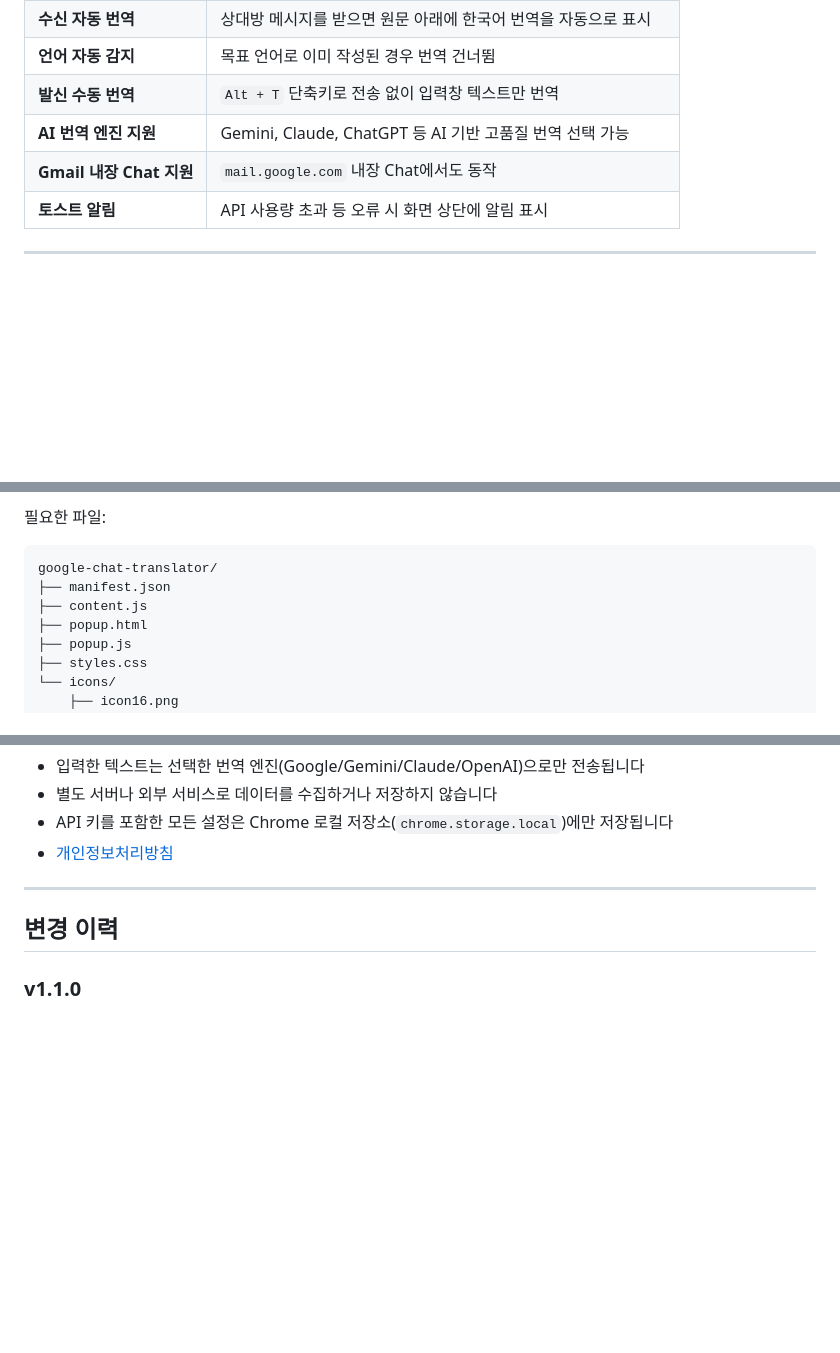
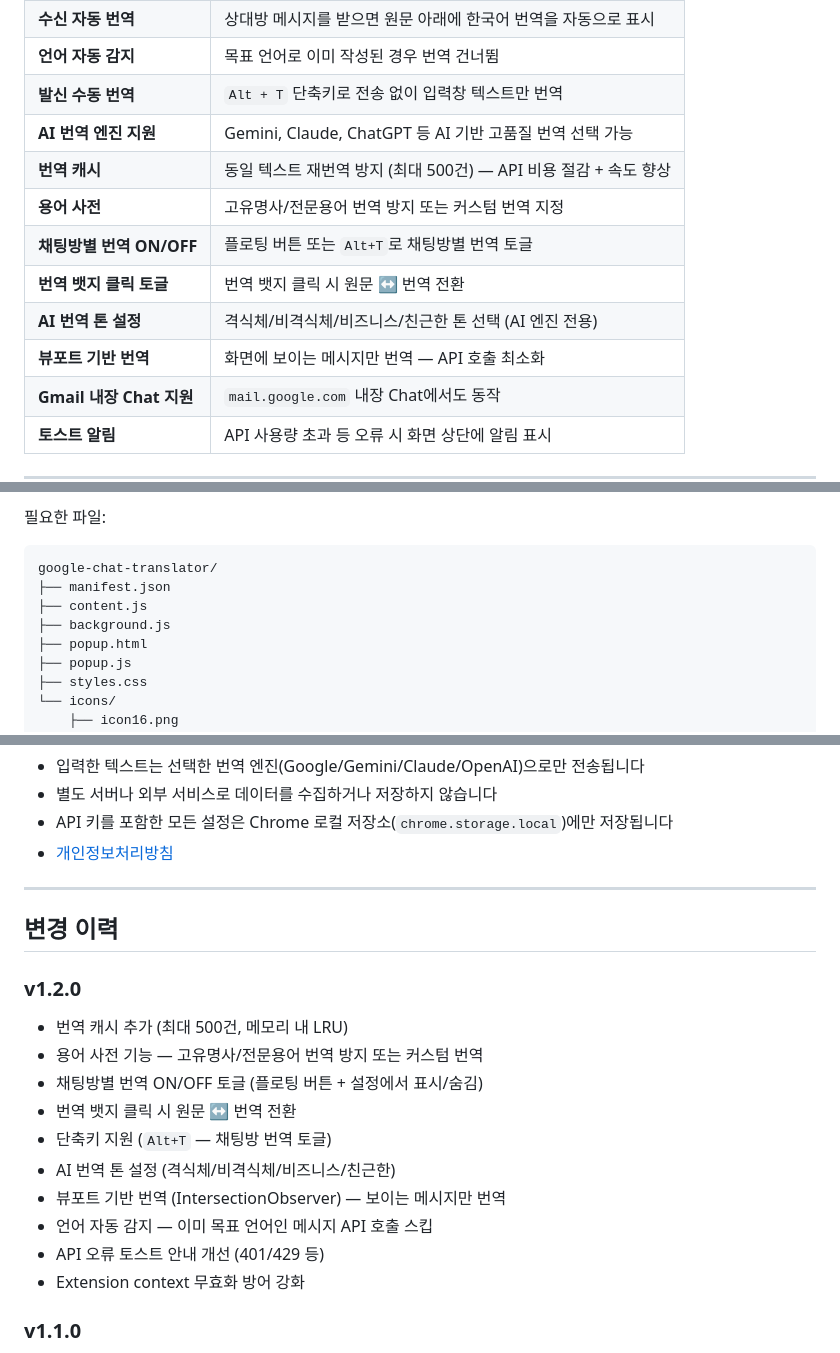
Before and after one commit to pks424/google-chat-translator, a Markdown page: README.md, 3 parts joined by grey strips. Drawn GitHub-style; blank space fills up the shorter version.

Commit message:
docs: README v1.2.0 기능 반영
번역 캐시, 용어 사전, 채팅방별 ON/OFF, 뱃지 토글,
AI 톤 설정, 뷰포트 기반 번역, 언어 자동 감지 등 추가.

Co-Authored-By: Claude Opus 4.6 (1M context) <noreply@anthropic.com>

```diff
--- a/README.md
+++ b/README.md
@@ -13,6 +13,12 @@ Google Chat에서 외국어로 대화할 때 자동으로 번역해주는 Chrome
 | **언어 자동 감지** | 목표 언어로 이미 작성된 경우 번역 건너뜀 |
 | **발신 수동 번역** | `Alt + T` 단축키로 전송 없이 입력창 텍스트만 번역 |
 | **AI 번역 엔진 지원** | Gemini, Claude, ChatGPT 등 AI 기반 고품질 번역 선택 가능 |
+| **번역 캐시** | 동일 텍스트 재번역 방지 (최대 500건) — API 비용 절감 + 속도 향상 |
+| **용어 사전** | 고유명사/전문용어 번역 방지 또는 커스텀 번역 지정 |
+| **채팅방별 번역 ON/OFF** | 플로팅 버튼 또는 `Alt+T`로 채팅방별 번역 토글 |
+| **번역 뱃지 클릭 토글** | 번역 뱃지 클릭 시 원문 ↔ 번역 전환 |
+| **AI 번역 톤 설정** | 격식체/비격식체/비즈니스/친근한 톤 선택 (AI 엔진 전용) |
+| **뷰포트 기반 번역** | 화면에 보이는 메시지만 번역 — API 호출 최소화 |
 | **Gmail 내장 Chat 지원** | `mail.google.com` 내장 Chat에서도 동작 |
 | **토스트 알림** | API 사용량 초과 등 오류 시 화면 상단에 알림 표시 |
 
@@ -48,6 +54,7 @@ Google Chat에서 외국어로 대화할 때 자동으로 번역해주는 Chrome
 google-chat-translator/
 ├── manifest.json
 ├── content.js
+├── background.js
 ├── popup.html
 ├── popup.js
 ├── styles.css
@@ -145,6 +152,18 @@ A. Google 무료 번역은 API 키 없이 사용 가능합니다. AI 엔진(Gemi
 
 ## 변경 이력
 
+### v1.2.0
+- 번역 캐시 추가 (최대 500건, 메모리 내 LRU)
+- 용어 사전 기능 — 고유명사/전문용어 번역 방지 또는 커스텀 번역
+- 채팅방별 번역 ON/OFF 토글 (플로팅 버튼 + 설정에서 표시/숨김)
+- 번역 뱃지 클릭 시 원문 ↔ 번역 전환
+- 단축키 지원 (`Alt+T` — 채팅방 번역 토글)
+- AI 번역 톤 설정 (격식체/비격식체/비즈니스/친근한)
+- 뷰포트 기반 번역 (IntersectionObserver) — 보이는 메시지만 번역
+- 언어 자동 감지 — 이미 목표 언어인 메시지 API 호출 스킵
+- API 오류 토스트 안내 개선 (401/429 등)
+- Extension context 무효화 방어 강화
+
 ### v1.1.0
 - AI 번역 엔진 추가 (Gemini, Claude, ChatGPT/OpenAI)
 - API rate limit 자동 재시도 (지수 백오프)
```
